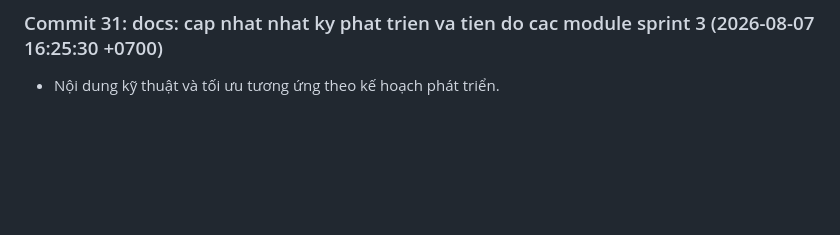
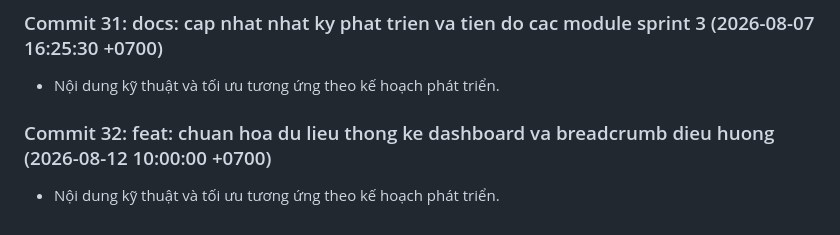
Before and after one commit to Tainguyencode/DATN_OnlineFea_WD14, a Markdown page: docs/development-notes.md, the part around the change. Drawn GitHub-style; blank space fills up the shorter version.

Commit message:
feat: chuan hoa du lieu thong ke dashboard va breadcrumb dieu huong

```diff
--- a/docs/development-notes.md
+++ b/docs/development-notes.md
@@ -92,3 +92,6 @@
 
 ### Commit 31: docs: cap nhat nhat ky phat trien va tien do cac module sprint 3 (2026-08-07 16:25:30 +0700)
 - Nội dung kỹ thuật và tối ưu tương ứng theo kế hoạch phát triển.
+
+### Commit 32: feat: chuan hoa du lieu thong ke dashboard va breadcrumb dieu huong (2026-08-12 10:00:00 +0700)
+- Nội dung kỹ thuật và tối ưu tương ứng theo kế hoạch phát triển.
```
